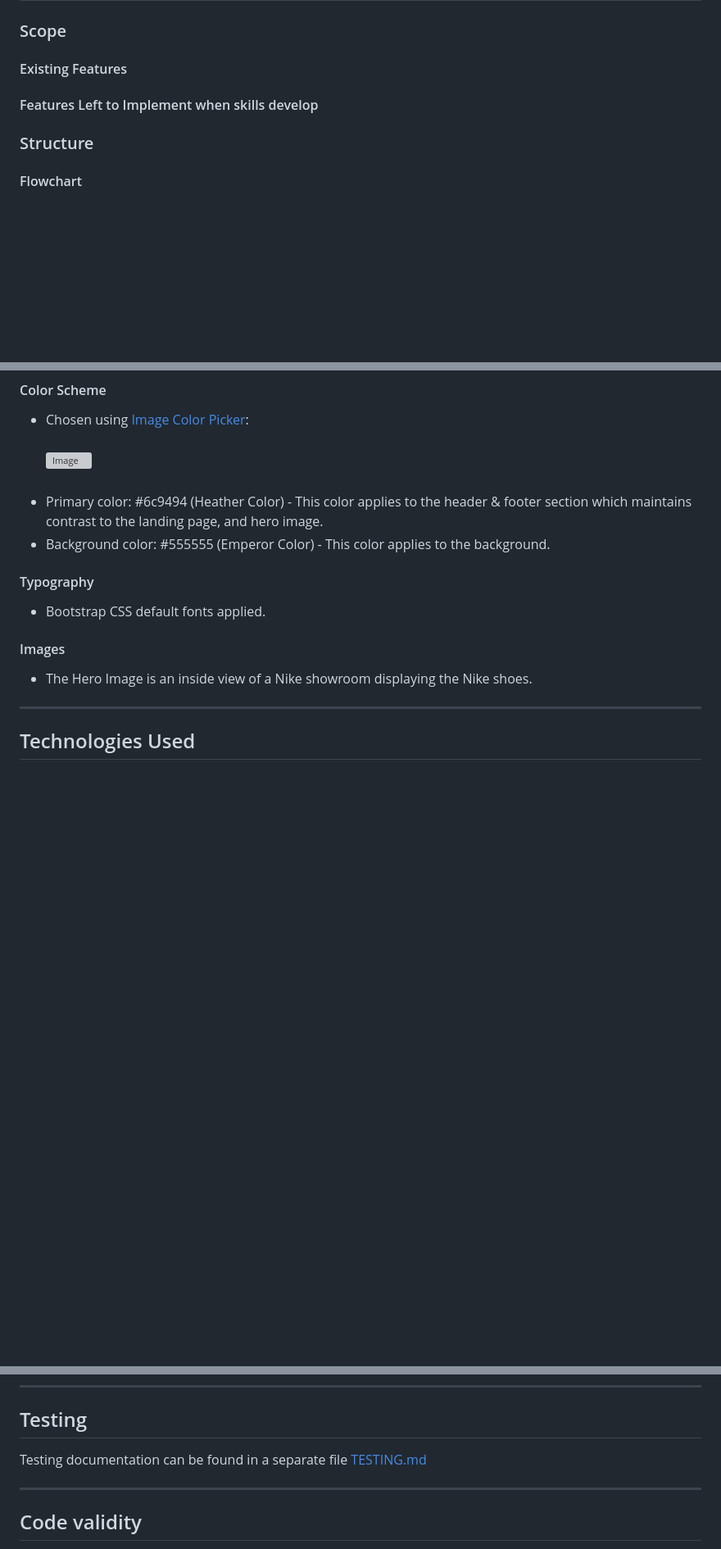
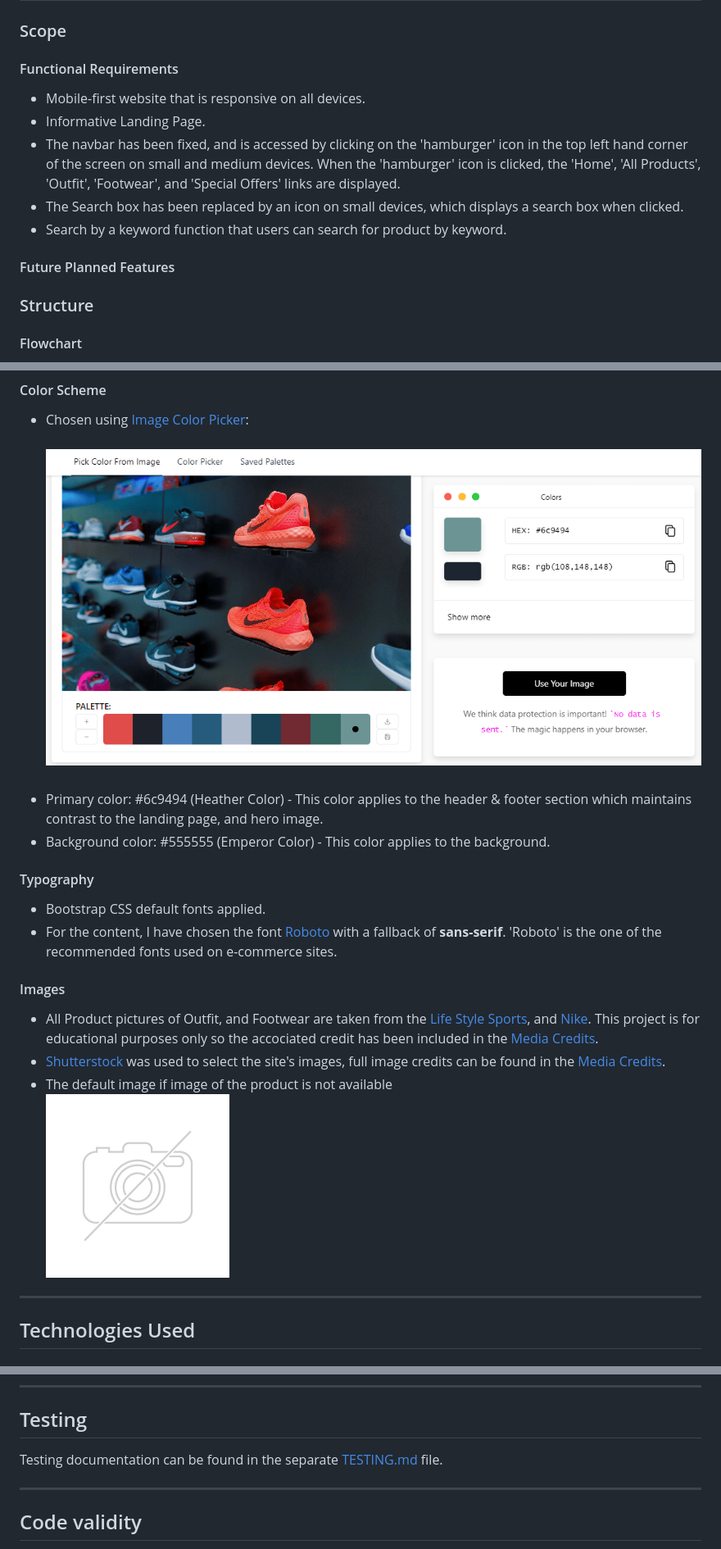
Before and after one commit to Ranj247/sportsporium_v1, a Markdown page: README.md, 3 parts joined by grey strips. Shown: that part at 82% size. Drawn GitHub-style; pictures changed too: readme-assets/images/imagecolorpicker.png (added), readme-assets/images/noimage.png (added); blank space fills up the shorter version; grey boxes are pictures that could not be loaded.

Commit message:
Added Scope, Surface, Technologies Used, Resources sections

```diff
--- a/README.md
+++ b/README.md
@@ -142,9 +144,15 @@ The User Experience for this site was planned & developed using the [5 Planes of
 | 35.               | site owner  | reset my password                      | recover my account or upgrade its security |
 
 ### Scope
-#### Existing Features
+#### Functional Requirements
+- Mobile-first website that is responsive on all devices.
+- Informative Landing Page.
+- The navbar has been fixed, and is accessed by clicking on the 'hamburger' icon in the top left hand corner of the screen on small and medium devices. When the 'hamburger' icon is clicked, the 'Home', 'All Products', 'Outfit', 'Footwear', and 'Special Offers' links are displayed.
+- The Search box has been replaced by an icon on small devices, which displays a search box when clicked.
+- Search by a keyword function that users can search for product by keyword.
 
-#### Features Left to Implement when skills develop
+
+#### Future Planned Features
 
 
 ### Structure
@@ -160,15 +168,18 @@ The User Experience for this site was planned & developed using the [5 Planes of
 ### Surface
 #### Color Scheme
 - Chosen using [Image Color Picker](https://imagecolorpicker.com/en):<br><br>
-    ![Image]()<br><br>
+    ![Image](readme-assets/images/imagecolorpicker.png)<br><br>
 - Primary color: #6c9494 (Heather Color) - This color applies to the header & footer section which maintains contrast to the landing page, and hero image.
 - Background color: #555555 (Emperor Color) - This color applies to the background.
 
 #### Typography
 - Bootstrap CSS default fonts applied.
+- For the content, I have chosen the font [Roboto](https://fonts.google.com/specimen/Roboto?preview.text=All%20products%20Shoes%20&preview.text_type=custom&query=roboto) with a fallback of **sans-serif**. 'Roboto' is the one of the recommended fonts used on e-commerce sites.
 
 #### Images
-- The Hero Image is an inside view of a Nike showroom displaying the Nike shoes.
+- All Product pictures of Outfit, and Footwear are taken from the [Life Style Sports](https://www.lifestylesports.com/ie/), and [Nike](https://www.nike.com/ie/). This project is for educational purposes only so the accociated credit has been included in the [Media Credits](#media).
+- [Shutterstock](https://www.shutterstock.com/) was used to select the site's images, full image credits can be found in the [Media Credits](#media).
+- The default image if image of the product is not available <br>![no image](readme-assets/images/noimage.png)
 
 ***
 
@@ -215,7 +248,7 @@ The User Experience for this site was planned & developed using the [5 Planes of
 ***
 
 ## Testing
-Testing documentation can be found in a separate file [TESTING.md]()
+Testing documentation can be found in the separate [TESTING.md](TESTING.md) file.
 
 ***
 
```
Also changed, not shown: other parts of README.md (+27 -3 lines), TESTING.md (added).
